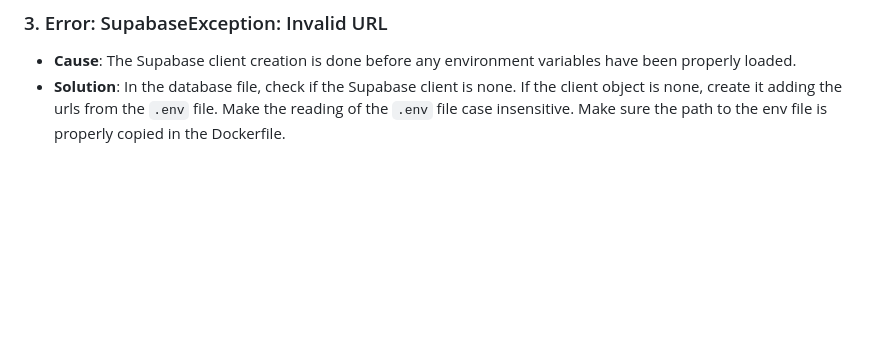
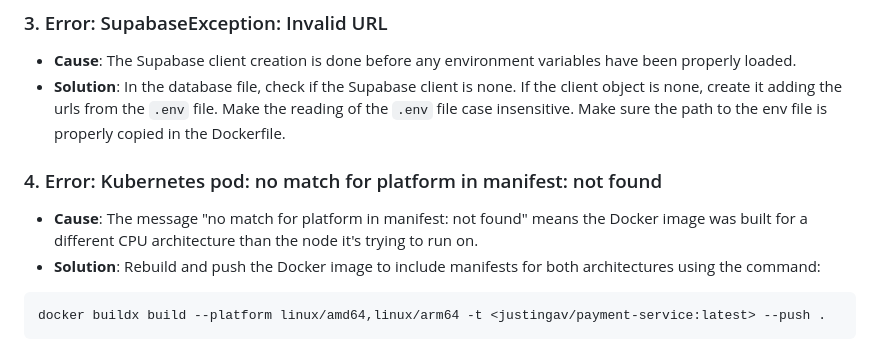
Before and after one commit to salon64/BB-M7011E, a Markdown page: payment_service/README.md, the part around the change. GitHub-like rendering; blank space fills up the shorter version.

Commit message:
docs: added documentation for troubleshooting kubernetes.

````diff
--- a/payment_service/README.md
+++ b/payment_service/README.md
@@ -171,3 +171,11 @@ This guide is based on common issues encountered during the development of this
 
 *   **Cause**: The Supabase client creation is done before any environment variables have been properly loaded.
 *   **Solution**: In the database file, check if the Supabase client is none. If the client object is none, create it adding the urls from the `.env` file. Make the reading of the `.env` file case insensitive. Make sure the path to the env file is properly copied in the Dockerfile.
+
+### 4. Error: Kubernetes pod: no match for platform in manifest: not found
+
+*   **Cause**: The message "no match for platform in manifest: not found" means the Docker image was built for a different CPU architecture than the node it's trying to run on.
+*   **Solution**: Rebuild and push the Docker image to include manifests for both architectures using the command:
+```bash
+docker buildx build --platform linux/amd64,linux/arm64 -t <justingav/payment-service:latest> --push .
+```
````
